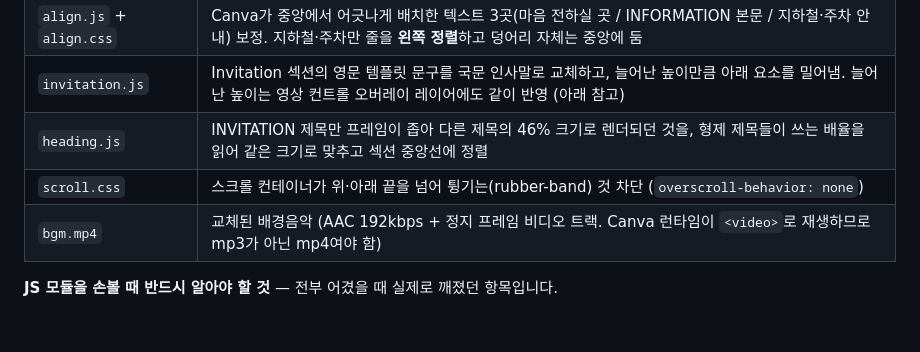
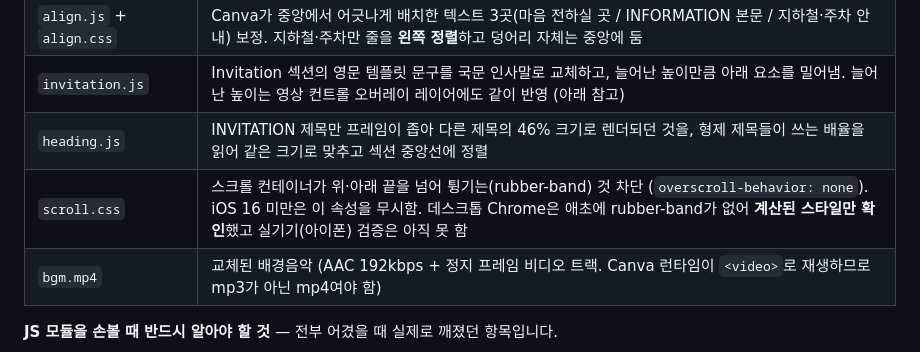
Before and after one commit to lyg2798/kmong-7500711, a Markdown page: README.md, the part around the change. GitHub-like rendering; blank space fills up the shorter version.

Commit message:
Say plainly that the overscroll fix is unverified on a device
The module table listed it as settled fact. It isn't: desktop Chrome has
no rubber-band to suppress, so all that was confirmed is that the
computed style lands -- and `overscroll-behavior` is ignored outright
below iOS 16. A reader planning the next round should see that this one
still needs a phone.

Co-Authored-By: Claude Opus 4.8 <noreply@anthropic.com>

```diff
--- a/README.md
+++ b/README.md
@@ -52,7 +52,7 @@ HTML 3개 문서에 태그 한 줄을 더하는 방식으로만 합니다. 원
 | `align.js` + `align.css` | Canva가 중앙에서 어긋나게 배치한 텍스트 3곳(마음 전하실 곳 / INFORMATION 본문 / 지하철·주차 안내) 보정. 지하철·주차만 줄을 **왼쪽 정렬**하고 덩어리 자체는 중앙에 둠 |
 | `invitation.js` | Invitation 섹션의 영문 템플릿 문구를 국문 인사말로 교체하고, 늘어난 높이만큼 아래 요소를 밀어냄. 늘어난 높이는 영상 컨트롤 오버레이 레이어에도 같이 반영 (아래 참고) |
 | `heading.js` | INVITATION 제목만 프레임이 좁아 다른 제목의 46% 크기로 렌더되던 것을, 형제 제목들이 쓰는 배율을 읽어 같은 크기로 맞추고 섹션 중앙선에 정렬 |
-| `scroll.css` | 스크롤 컨테이너가 위·아래 끝을 넘어 튕기는(rubber-band) 것 차단 (`overscroll-behavior: none`) |
+| `scroll.css` | 스크롤 컨테이너가 위·아래 끝을 넘어 튕기는(rubber-band) 것 차단 (`overscroll-behavior: none`). iOS 16 미만은 이 속성을 무시함. 데스크톱 Chrome은 애초에 rubber-band가 없어 **계산된 스타일만 확인**했고 실기기(아이폰) 검증은 아직 못 함 |
 | `bgm.mp4` | 교체된 배경음악 (AAC 192kbps + 정지 프레임 비디오 트랙. Canva 런타임이 `<video>`로 재생하므로 mp3가 아닌 mp4여야 함) |
 
 **JS 모듈을 손볼 때 반드시 알아야 할 것** — 전부 어겼을 때 실제로 깨졌던 항목입니다.
```
